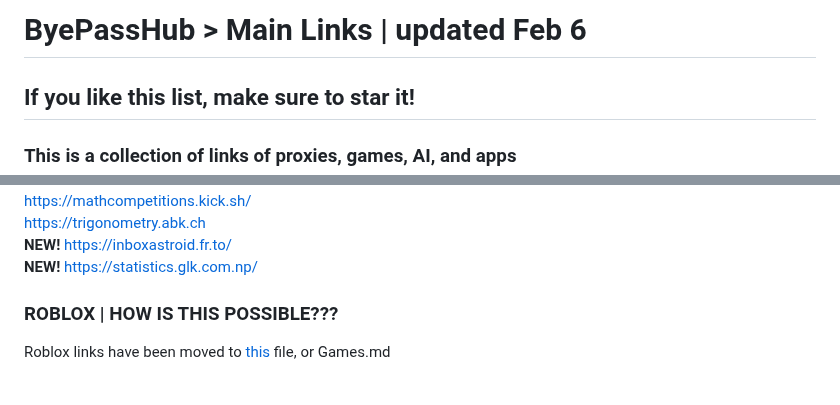
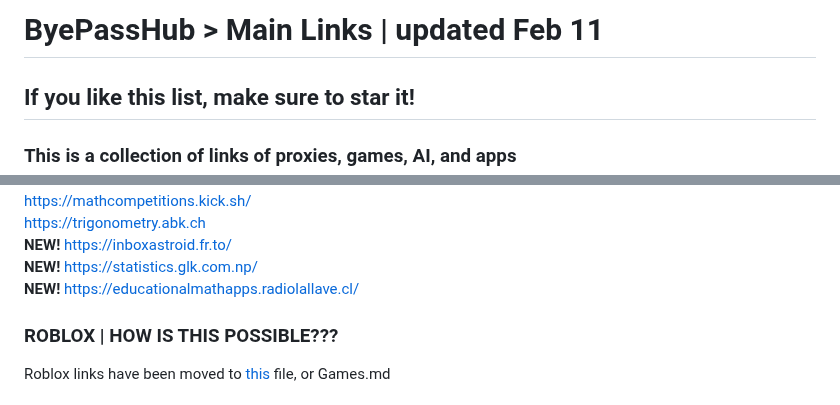
Before and after one commit to wea-f/ByePassHub, a Markdown page: mainUnblockers.md, 2 parts joined by grey strips. Rendered like a GitHub page.

```diff
--- a/mainUnblockers.md
+++ b/mainUnblockers.md
@@ -1,4 +1,4 @@
-# ByePassHub > Main Links | updated Feb 6
+# ByePassHub > Main Links | updated Feb 11
 ## If you like this list, make sure to star it!
 ### This is a collection of links of proxies, games, AI, and apps
 **Exploits:** Go [here](https://github.com/wea-f/ByePassHub/tree/main/Exploits) or go to the Exploits folder. <br>
@@ -210,6 +192,7 @@ https://mathcompetitions.kick.sh/ <br>
 https://trigonometry.abk.ch <br>
 **NEW!** https://inboxastroid.fr.to/ <br>
 **NEW!** https://statistics.glk.com.np/ <br>
+**NEW!** https://educationalmathapps.radiolallave.cl/ <br>
 
 
 ### ROBLOX | HOW IS THIS POSSIBLE???
```
Also changed, not shown: other parts of mainUnblockers.md (+22 -27 lines).
